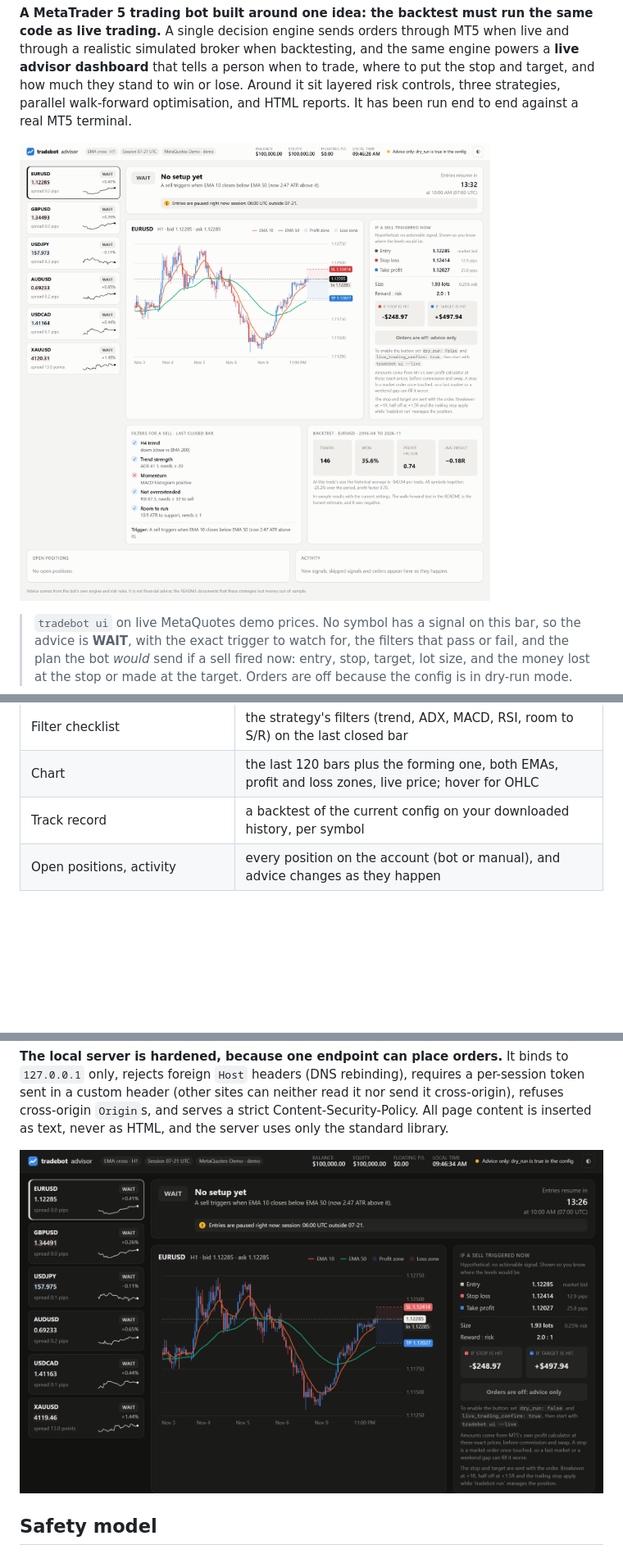
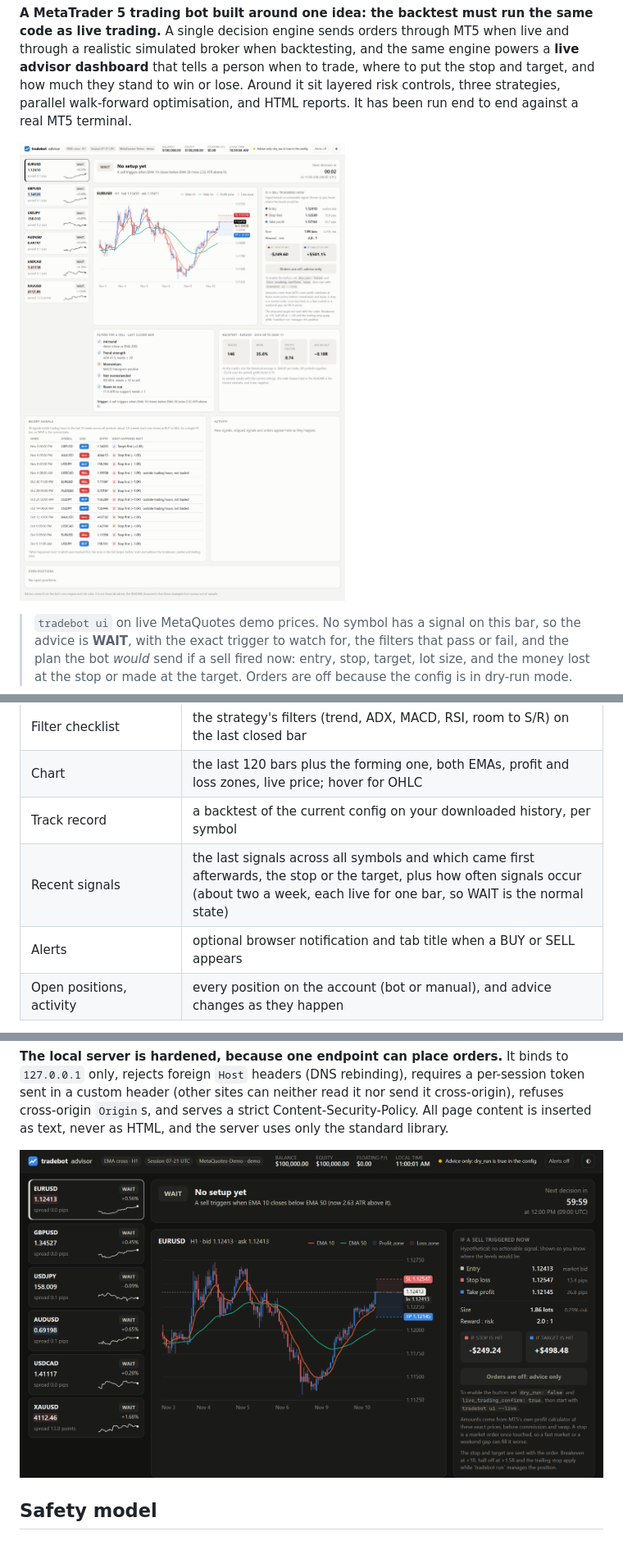
Before and after one commit to fahadkatonvule24/tradingBot, a Markdown page: README.md, 3 parts joined by grey strips. Shown at 82% size. GitHub-like rendering; pictures changed too: docs/screenshots/dashboard-dark.png, docs/screenshots/dashboard.png; blank space fills up the shorter version.

```diff
--- a/README.md
+++ b/README.md
@@ -90,6 +90,8 @@ symbol, once a second:
 | Filter checklist | the strategy's filters (trend, ADX, MACD, RSI, room to S/R) on the last closed bar |
 | Chart | the last 120 bars plus the forming one, both EMAs, profit and loss zones, live price; hover for OHLC |
 | Track record | a backtest of the current config on your downloaded history, per symbol |
+| Recent signals | the last signals across all symbols and which came first afterwards, the stop or the target, plus how often signals occur (about two a week, each live for one bar, so WAIT is the normal state) |
+| Alerts | optional browser notification and tab title when a BUY or SELL appears |
 | Open positions, activity | every position on the account (bot or manual), and advice changes as they happen |
 
 **The advice is the bot's own decision, not a separate indicator.** `advisor.py` calls the same
```
Also changed, not shown: other parts of README.md (+23 -6 lines), 7 other files.
